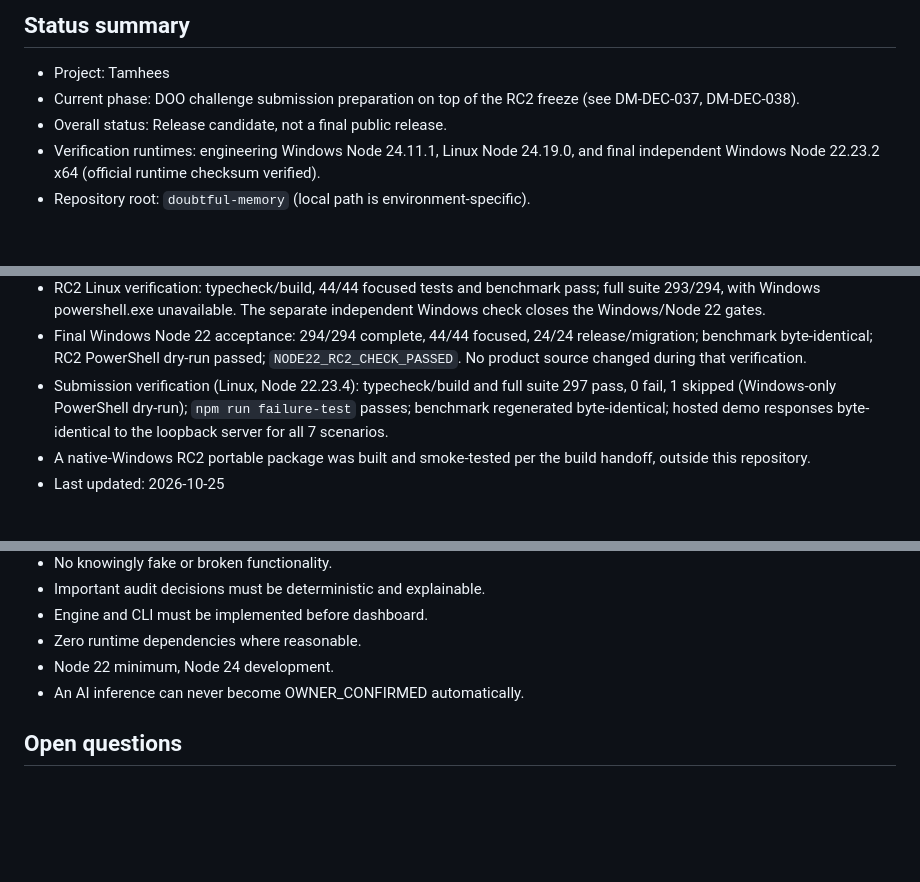
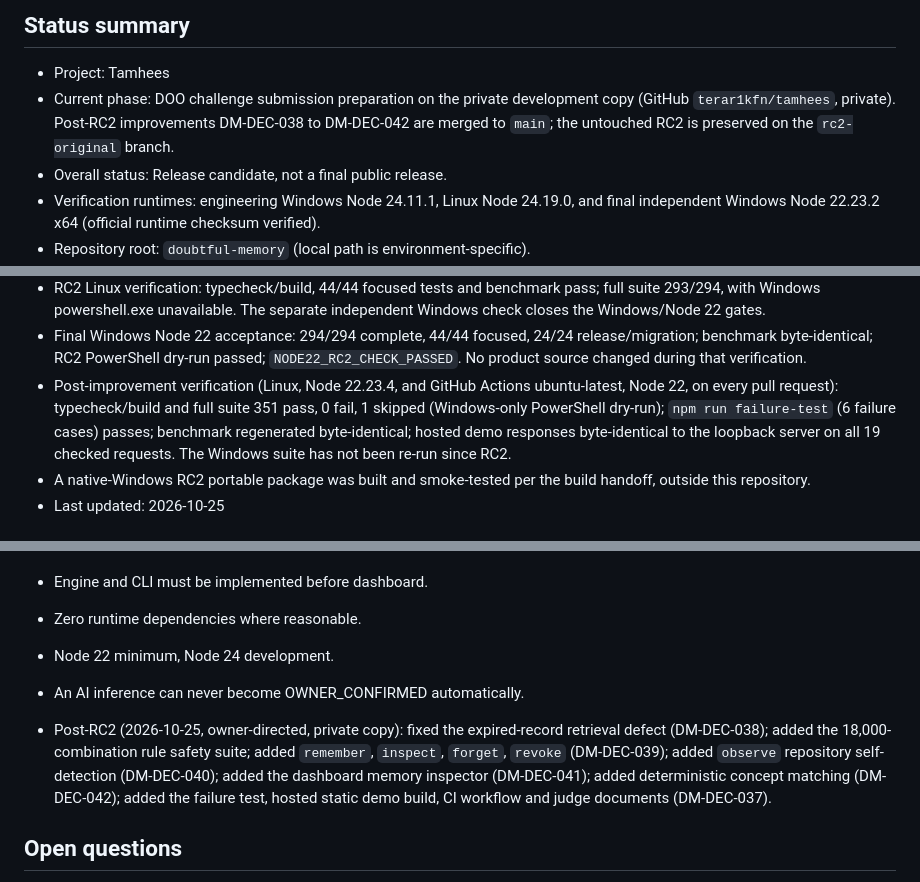
Before and after one commit to weweb12/tamhees, a Markdown page: PROJECT_STATE.md, 3 parts joined by grey strips. Drawn GitHub-style; blank space fills up the shorter version.

```diff
--- a/PROJECT_STATE.md
+++ b/PROJECT_STATE.md
@@ -11,7 +11,7 @@ During development, AI agents must update PROJECT_STATE.md after material work.
 ## Status summary
 
 - Project: Tamhees
-- Current phase: DOO challenge submission preparation on top of the RC2 freeze (see DM-DEC-037, DM-DEC-038).
+- Current phase: DOO challenge submission preparation on the private development copy (GitHub `terar1kfn/tamhees`, private). Post-RC2 improvements DM-DEC-038 to DM-DEC-042 are merged to `main`; the untouched RC2 is preserved on the `rc2-original` branch.
 - Overall status: Release candidate, not a final public release.
 - Verification runtimes: engineering Windows Node 24.11.1, Linux Node 24.19.0, and final independent Windows Node 22.23.2 x64 (official runtime checksum verified).
 - Repository root: `doubtful-memory` (local path is environment-specific).
@@ -24,7 +24,7 @@ During development, AI agents must update PROJECT_STATE.md after material work.
 - Accepted engineering QA: Windows 294/294 tests, 44/44 focused checks, 26/26 adversarial scenarios, PowerShell dry-run, unchanged benchmark, 88/88 manifest matches.
 - RC2 Linux verification: typecheck/build, 44/44 focused tests and benchmark pass; full suite 293/294, with Windows powershell.exe unavailable. The separate independent Windows check closes the Windows/Node 22 gates.
 - Final Windows Node 22 acceptance: 294/294 complete, 44/44 focused, 24/24 release/migration; benchmark byte-identical; RC2 PowerShell dry-run passed; `NODE22_RC2_CHECK_PASSED`. No product source changed during that verification.
-- Submission verification (Linux, Node 22.23.4): typecheck/build and full suite 297 pass, 0 fail, 1 skipped (Windows-only PowerShell dry-run); `npm run failure-test` passes; benchmark regenerated byte-identical; hosted demo responses byte-identical to the loopback server for all 7 scenarios.
+- Post-improvement verification (Linux, Node 22.23.4, and GitHub Actions ubuntu-latest, Node 22, on every pull request): typecheck/build and full suite 351 pass, 0 fail, 1 skipped (Windows-only PowerShell dry-run); `npm run failure-test` (6 failure cases) passes; benchmark regenerated byte-identical; hosted demo responses byte-identical to the loopback server on all 19 checked requests. The Windows suite has not been re-run since RC2.
 - A native-Windows RC2 portable package was built and smoke-tested per the build handoff, outside this repository.
 - Last updated: 2026-10-25
 
@@ -119,6 +119,8 @@ Core modifications after this freeze require a confirmed defect, failed release
 - Node 22 minimum, Node 24 development.
 - An AI inference can never become OWNER_CONFIRMED automatically.
 
+- Post-RC2 (2026-10-25, owner-directed, private copy): fixed the expired-record retrieval defect (DM-DEC-038); added the 18,000-combination rule safety suite; added `remember`, `inspect`, `forget`, `revoke` (DM-DEC-039); added `observe` repository self-detection (DM-DEC-040); added the dashboard memory inspector (DM-DEC-041); added deterministic concept matching (DM-DEC-042); added the failure test, hosted static demo build, CI workflow and judge documents (DM-DEC-037).
+
 ## Open questions
 
 - The official challenge brief, judging weights (conceptual clarity 25, technical depth 25, demo quality 20, failure thinking 15, future thesis 15) and submission form (repo URL, required live demo URL, optional video, notes) were captured by the owner on 2026-10-25; `SUBMISSION.md` maps the product to them.
```
Also changed, not shown: README.md (+2 -0 lines), SUBMISSION.md (+11 -5 lines), docs/assets/tamhees-inspector.png (added).
